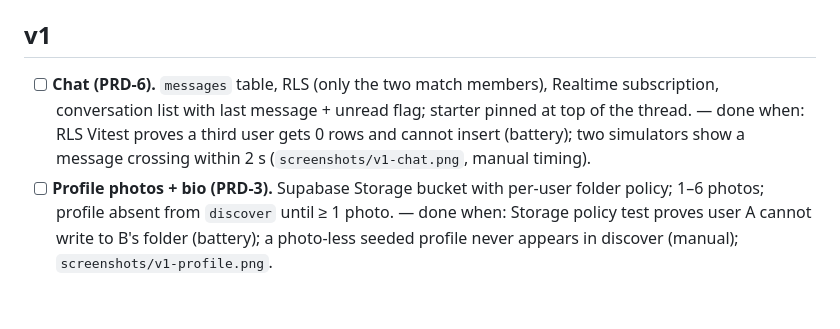
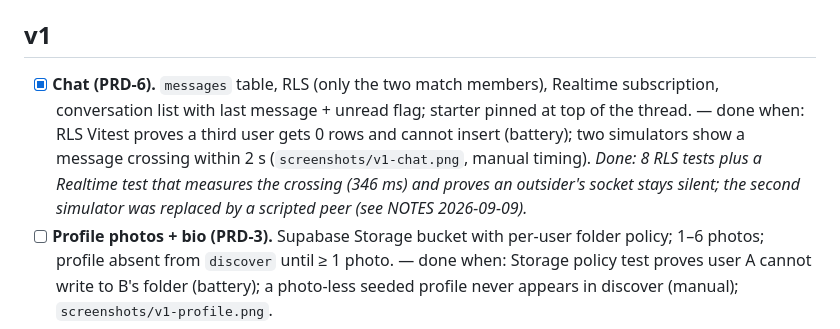
Before and after one commit to oguzpancuk/juno, a Markdown page: docs/ROADMAP.md, the part around the change. GitHub-like rendering; blank space fills up the shorter version.

```diff
--- a/docs/ROADMAP.md
+++ b/docs/ROADMAP.md
@@ -136,12 +136,15 @@ code-reviewer run, remotes + CI (`ci.yml`) live, NOTES entry written.
 <!-- What makes the skeleton shippable to a TestFlight cohort. Order is the
      build order; Apple-required items are marked (Apple). -->
 
-- [ ] **Chat (PRD-6).** `messages` table, RLS (only the two match members),
+- [x] **Chat (PRD-6).** `messages` table, RLS (only the two match members),
       Realtime subscription, conversation list with last message + unread
       flag; starter pinned at top of the thread.
       — done when: RLS Vitest proves a third user gets 0 rows and cannot
       insert (battery); two simulators show a message crossing within 2 s
-      (`screenshots/v1-chat.png`, manual timing).
+      (`screenshots/v1-chat.png`, manual timing). _Done: 8 RLS tests plus a
+      Realtime test that measures the crossing (346 ms) and proves an
+      outsider's socket stays silent; the second simulator was replaced by
+      a scripted peer (see NOTES 2026-09-09)._
 - [ ] **Profile photos + bio (PRD-3).** Supabase Storage bucket with
       per-user folder policy; 1–6 photos; profile absent from `discover`
       until ≥ 1 photo.
```
Also changed, not shown: docs/NOTES.md (+40 -0 lines).
